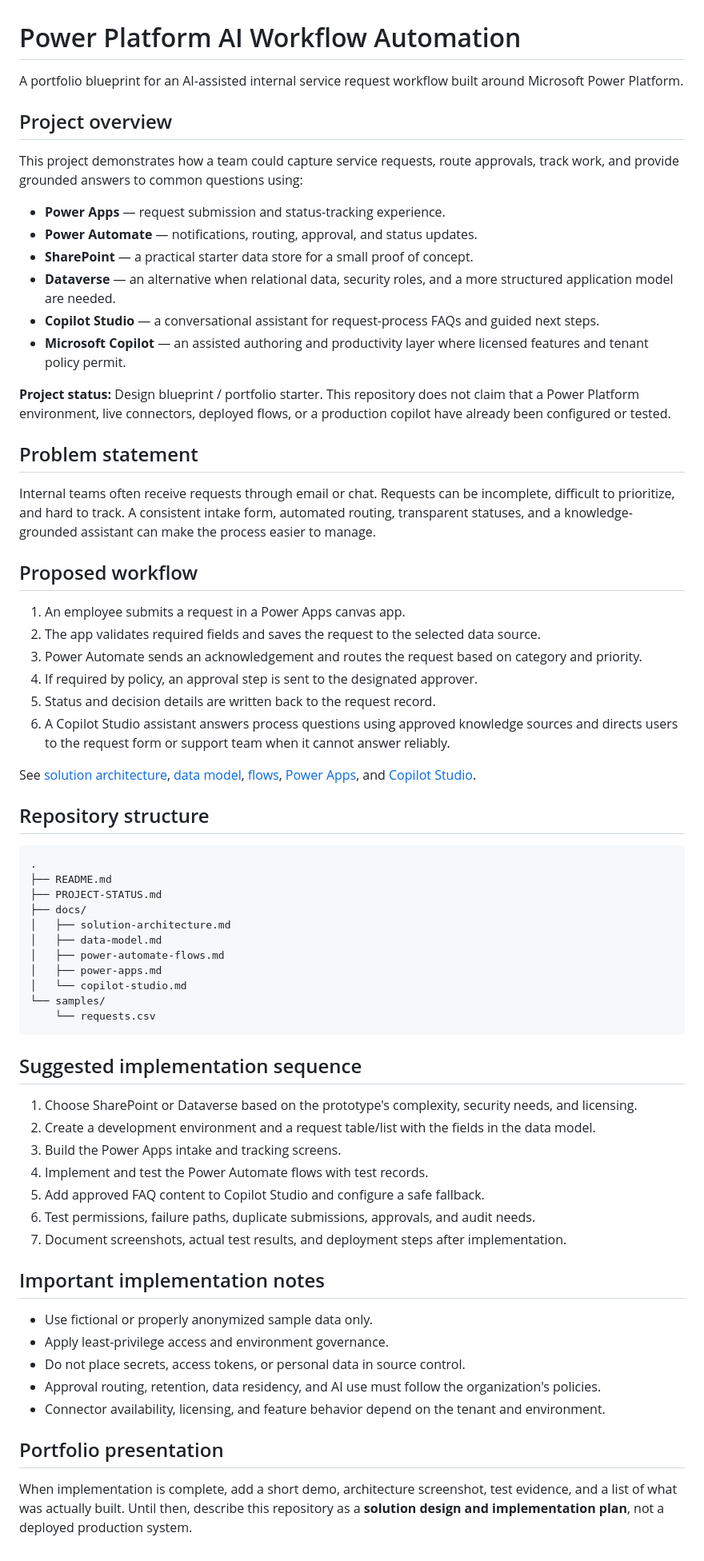
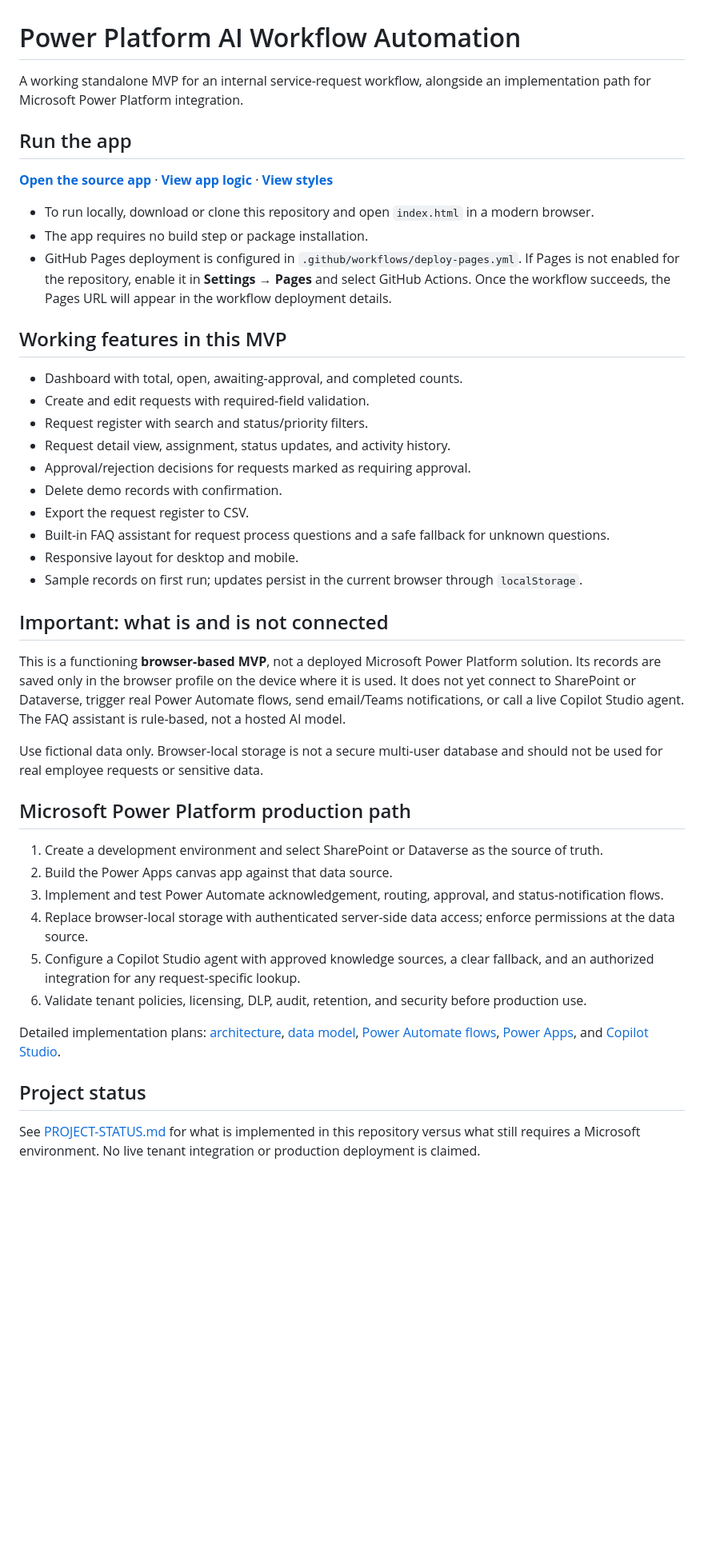
Before and after one commit to NehaGill09/Power-Platform-AI-Workflow-Automation, a Markdown page: README.md, the part around the change. Shown at 80% size. Drawn GitHub-style; blank space fills up the shorter version.

Commit message:
Document working browser MVP and run instructions

````diff
--- a/README.md
+++ b/README.md
@@ -1,69 +1,45 @@
 # Power Platform AI Workflow Automation
 
-A portfolio blueprint for an AI-assisted internal service request workflow built around Microsoft Power Platform.
+A working standalone MVP for an internal service-request workflow, alongside an implementation path for Microsoft Power Platform integration.
 
-## Project overview
+## Run the app
 
-This project demonstrates how a team could capture service requests, route approvals, track work, and provide grounded answers to common questions using:
+**[Open the source app](index.html)** · **[View app logic](app.js)** · **[View styles](styles.css)**
 
-- **Power Apps** — request submission and status-tracking experience.
-- **Power Automate** — notifications, routing, approval, and status updates.
-- **SharePoint** — a practical starter data store for a small proof of concept.
-- **Dataverse** — an alternative when relational data, security roles, and a more structured application model are needed.
-- **Copilot Studio** — a conversational assistant for request-process FAQs and guided next steps.
-- **Microsoft Copilot** — an assisted authoring and productivity layer where licensed features and tenant policy permit.
+- To run locally, download or clone this repository and open `index.html` in a modern browser.
+- The app requires no build step or package installation.
+- GitHub Pages deployment is configured in `.github/workflows/deploy-pages.yml`. If Pages is not enabled for the repository, enable it in **Settings → Pages** and select GitHub Actions. Once the workflow succeeds, the Pages URL will appear in the workflow deployment details.
 
-**Project status:** Design blueprint / portfolio starter. This repository does not claim that a Power Platform environment, live connectors, deployed flows, or a production copilot have already been configured or tested.
+## Working features in this MVP
 
-## Problem statement
+- Dashboard with total, open, awaiting-approval, and completed counts.
+- Create and edit requests with required-field validation.
+- Request register with search and status/priority filters.
+- Request detail view, assignment, status updates, and activity history.
+- Approval/rejection decisions for requests marked as requiring approval.
+- Delete demo records with confirmation.
+- Export the request register to CSV.
+- Built-in FAQ assistant for request process questions and a safe fallback for unknown questions.
+- Responsive layout for desktop and mobile.
+- Sample records on first run; updates persist in the current browser through `localStorage`.
 
-Internal teams often receive requests through email or chat. Requests can be incomplete, difficult to prioritize, and hard to track. A consistent intake form, automated routing, transparent statuses, and a knowledge-grounded assistant can make the process easier to manage.
+## Important: what is and is not connected
 
-## Proposed workflow
+This is a functioning **browser-based MVP**, not a deployed Microsoft Power Platform solution. Its records are saved only in the browser profile on the device where it is used. It does not yet connect to SharePoint or Dataverse, trigger real Power Automate flows, send email/Teams notifications, or call a live Copilot Studio agent. The FAQ assistant is rule-based, not a hosted AI model.
 
-1. An employee submits a request in a Power Apps canvas app.
-2. The app validates required fields and saves the request to the selected data source.
-3. Power Automate sends an acknowledgement and routes the request based on category and priority.
-4. If required by policy, an approval step is sent to the designated approver.
-5. Status and decision details are written back to the request record.
-6. A Copilot Studio assistant answers process questions using approved knowledge sources and directs users to the request form or support team when it cannot answer reliably.
+Use fictional data only. Browser-local storage is not a secure multi-user database and should not be used for real employee requests or sensitive data.
 
-See [solution architecture](docs/solution-architecture.md), [data model](docs/data-model.md), [flows](docs/power-automate-flows.md), [Power Apps](docs/power-apps.md), and [Copilot Studio](docs/copilot-studio.md).
+## Microsoft Power Platform production path
 
-## Repository structure
+1. Create a development environment and select SharePoint or Dataverse as the source of truth.
+2. Build the Power Apps canvas app against that data source.
+3. Implement and test Power Automate acknowledgement, routing, approval, and status-notification flows.
+4. Replace browser-local storage with authenticated server-side data access; enforce permissions at the data source.
+5. Configure a Copilot Studio agent with approved knowledge sources, a clear fallback, and an authorized integration for any request-specific lookup.
+6. Validate tenant policies, licensing, DLP, audit, retention, and security before production use.
 
-```text
-.
-├── README.md
-├── PROJECT-STATUS.md
-├── docs/
-│   ├── solution-architecture.md
-│   ├── data-model.md
-│   ├── power-automate-flows.md
-│   ├── power-apps.md
-│   └── copilot-studio.md
-└── samples/
-    └── requests.csv
-```
+Detailed implementation plans: [architecture](docs/solution-architecture.md), [data model](docs/data-model.md), [Power Automate flows](docs/power-automate-flows.md), [Power Apps](docs/power-apps.md), and [Copilot Studio](docs/copilot-studio.md).
 
-## Suggested implementation sequence
+## Project status
 
-1. Choose SharePoint or Dataverse based on the prototype's complexity, security needs, and licensing.
-2. Create a development environment and a request table/list with the fields in the data model.
-3. Build the Power Apps intake and tracking screens.
-4. Implement and test the Power Automate flows with test records.
-5. Add approved FAQ content to Copilot Studio and configure a safe fallback.
-6. Test permissions, failure paths, duplicate submissions, approvals, and audit needs.
-7. Document screenshots, actual test results, and deployment steps after implementation.
-
-## Important implementation notes
-
-- Use fictional or properly anonymized sample data only.
-- Apply least-privilege access and environment governance.
-- Do not place secrets, access tokens, or personal data in source control.
-- Approval routing, retention, data residency, and AI use must follow the organization's policies.
-- Connector availability, licensing, and feature behavior depend on the tenant and environment.
-
-## Portfolio presentation
-
-When implementation is complete, add a short demo, architecture screenshot, test evidence, and a list of what was actually built. Until then, describe this repository as a **solution design and implementation plan**, not a deployed production system.
+See [PROJECT-STATUS.md](PROJECT-STATUS.md) for what is implemented in this repository versus what still requires a Microsoft environment. No live tenant integration or production deployment is claimed.
````
